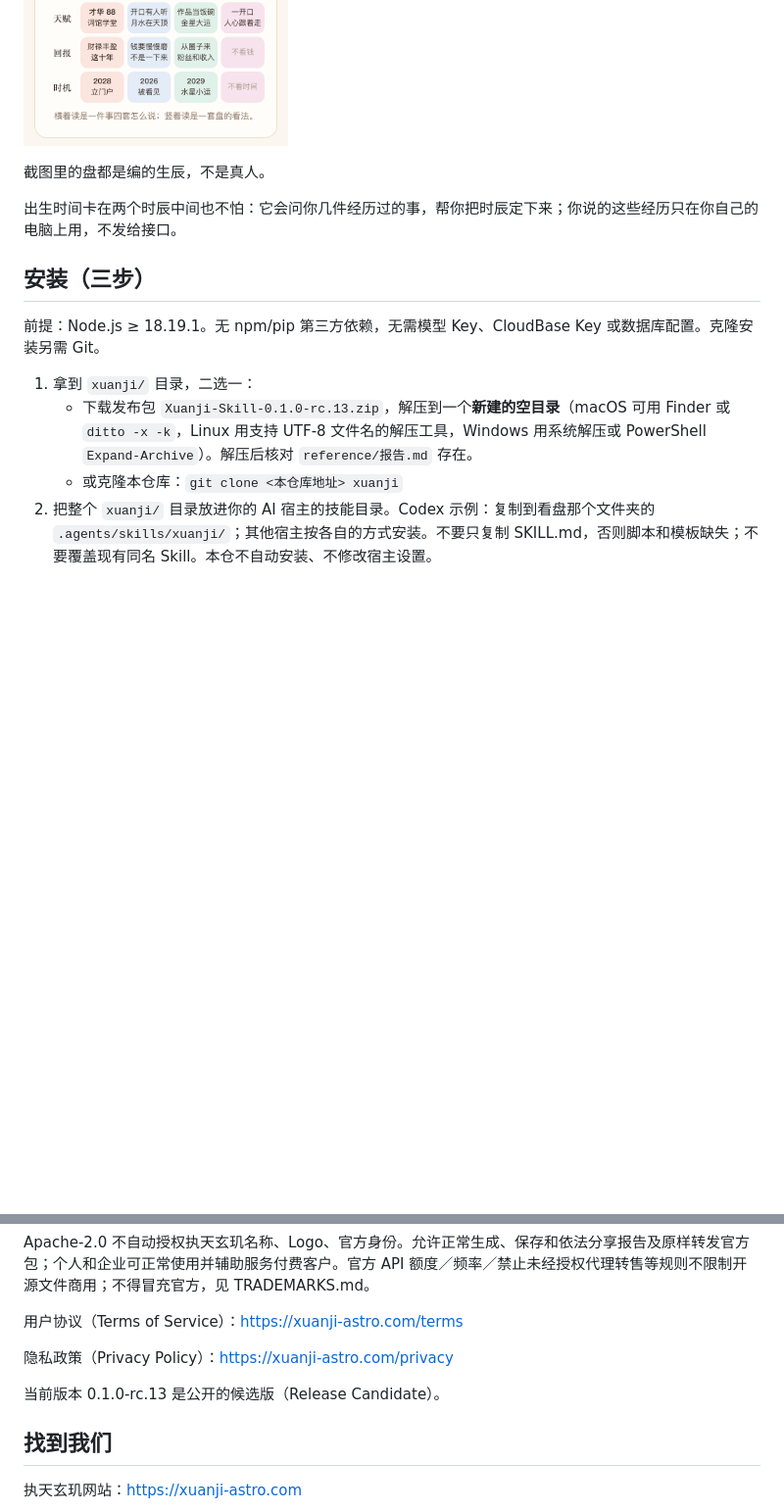
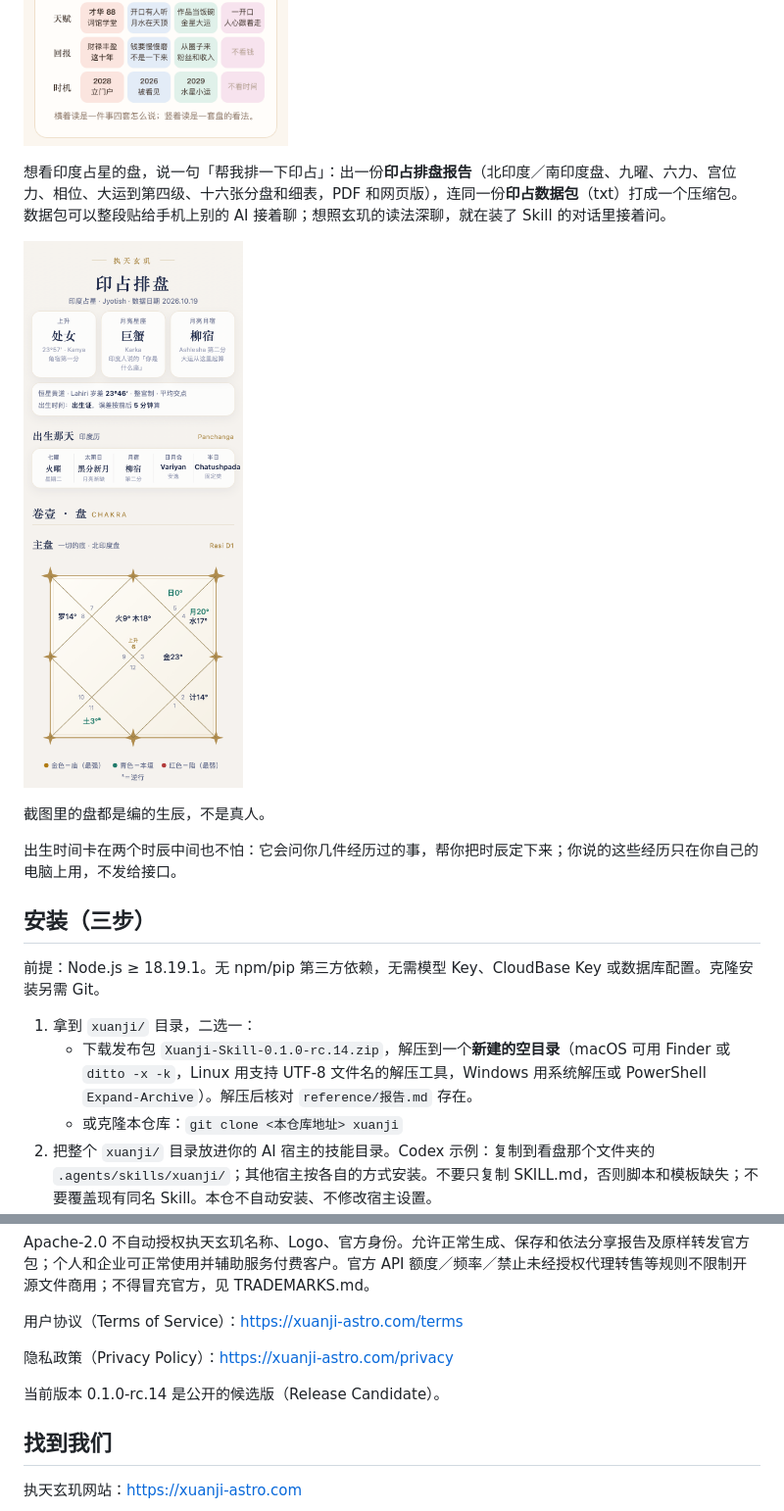
Before and after one commit to xuanji-astro/xuanji-skill, a Markdown page: README.md, 2 parts joined by grey strips. Shown at 98% size. GitHub-like rendering; pictures changed too: docs/assets/report-vedic.png (added); blank space fills up the shorter version.

```diff
--- a/README.md
+++ b/README.md
@@ -50,6 +50,12 @@
 <img src="docs/assets/report-fenshu-matrix.png" width="270" alt="分术报告：三件事，四套怎么说">
 </p>
 
+想看印度占星的盘，说一句「帮我排一下印占」：出一份**印占排盘报告**（北印度／南印度盘、九曜、六力、宫位力、相位、大运到第四级、十六张分盘和细表，PDF 和网页版），连同一份**印占数据包**（txt）打成一个压缩包。数据包可以整段贴给手机上别的 AI 接着聊；想照玄玑的读法深聊，就在装了 Skill 的对话里接着问。
+
+<p>
+<img src="docs/assets/report-vedic.png" width="270" alt="印占排盘报告：主盘和三个「我是谁」">
+</p>
+
 截图里的盘都是编的生辰，不是真人。
 
 出生时间卡在两个时辰中间也不怕：它会问你几件经历过的事，帮你把时辰定下来；你说的这些经历只在你自己的电脑上用，不发给接口。
@@ -59,7 +65,7 @@
 前提：Node.js ≥ 18.19.1。无 npm/pip 第三方依赖，无需模型 Key、CloudBase Key 或数据库配置。克隆安装另需 Git。
 
 1. 拿到 `xuanji/` 目录，二选一：
-   - 下载发布包 `Xuanji-Skill-0.1.0-rc.13.zip`，解压到一个**新建的空目录**（macOS 可用 Finder 或 `ditto -x -k`，Linux 用支持 UTF-8 文件名的解压工具，Windows 用系统解压或 PowerShell `Expand-Archive`）。解压后核对 `reference/报告.md` 存在。
+   - 下载发布包 `Xuanji-Skill-0.1.0-rc.14.zip`，解压到一个**新建的空目录**（macOS 可用 Finder 或 `ditto -x -k`，Linux 用支持 UTF-8 文件名的解压工具，Windows 用系统解压或 PowerShell `Expand-Archive`）。解压后核对 `reference/报告.md` 存在。
    - 或克隆本仓库：`git clone <本仓库地址> xuanji`
 2. 把整个 `xuanji/` 目录放进你的 AI 宿主的技能目录。Codex 示例：复制到看盘那个文件夹的 `.agents/skills/xuanji/`；其他宿主按各自的方式安装。不要只复制 SKILL.md，否则脚本和模板缺失；不要覆盖现有同名 Skill。本仓不自动安装、不修改宿主设置。
    - **Codex（含 ChatGPT 桌面版里的 Codex）**：放到看盘那个文件夹的 `.agents/skills/xuanji/` 只在那里用；放到 `~/.agents/skills/xuanji/` 哪个文件夹都能用。Codex 的沙箱默认不联网，第一次排盘它会请你批准一条 `client.mjs` 命令联网（只连 `api.xuanji-astro.com`），点同意就行；生成报告时它还会请你批准一条 `make_pdf.mjs` 命令在沙箱外打开浏览器出 PDF（Codex 的沙箱里起不了浏览器），同意就行；不用另装浏览器插件。
@@ -129,7 +136,7 @@ Apache-2.0 不自动授权执天玄玑名称、Logo、官方身份。允许正
 
 隐私政策（Privacy Policy）：https://xuanji-astro.com/privacy
 
-当前版本 0.1.0-rc.13 是公开的候选版（Release Candidate）。
+当前版本 0.1.0-rc.14 是公开的候选版（Release Candidate）。
 
 ## 找到我们
 
```
Also changed, not shown: other parts of README.md (+2 -1 lines), SKILL.md (+7 -6 lines), docs/api.md (+5 -0 lines), reference/印占.md (added, +40 -0 lines), 13 other files.
